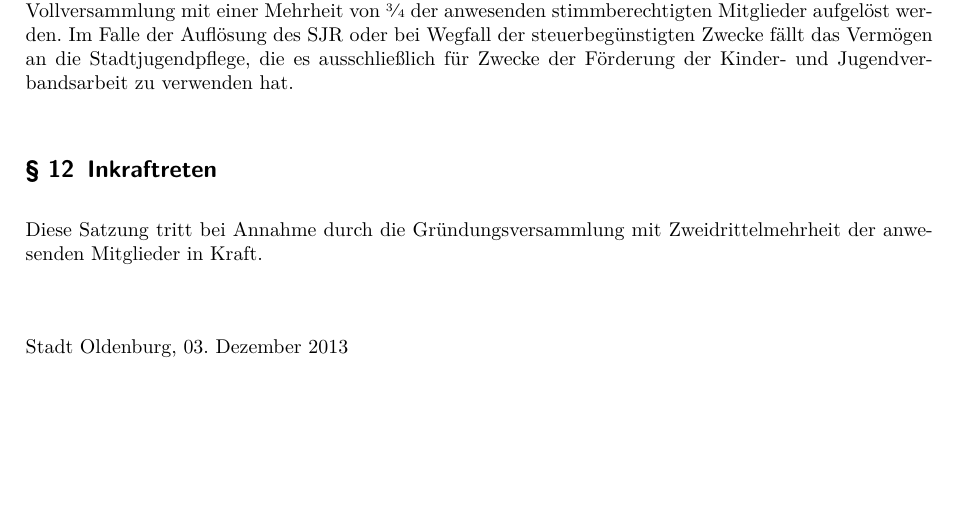
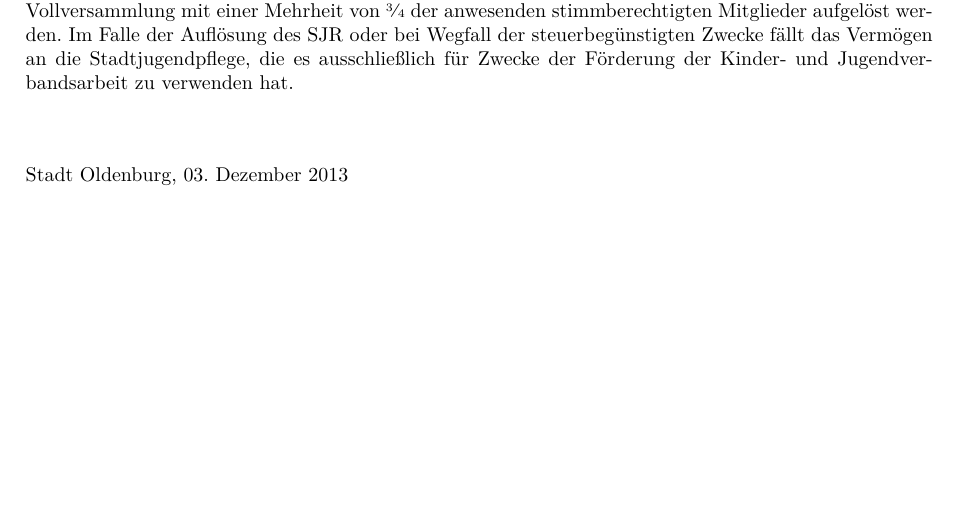
Before and after one commit to sjrol/Satzung, a LaTeX document (Satzung.tex): part of page 5 of 5, cut so that both start at the same text. Compiled offline with pdfLaTeX; an older LaTeX class or package is replaced by its successor.

Commit message:
Änderung Artikel 12: Entfernt. Eine neue Satzung tritt erst mit Eintragung ins Vereinsregister in Kraft. Dieser Artikel trifft eine falsche Aussage (§ 71 BGB).

```diff
--- a/Satzung.tex
+++ b/Satzung.tex
@@ -164,9 +164,6 @@ Der Antrag auf Ausschluss kann vom Vorstand, dem HA oder von einem Drittel der M
 Der Stadtjugendring Oldenburg~e.\,V. kann nur auf einer eigens hierzu einberufenen außerordentlichen Vollversammlung mit einer Mehrheit von \sfrac{3}{4} der anwesenden stimmberechtigten Mitglieder aufgelöst werden.
 Im Falle der Auflösung des SJR oder bei Wegfall der steuerbegünstigten Zwecke fällt das Vermögen an die Stadtjugendpflege, die es ausschließlich für Zwecke der Förderung der Kinder- und Jugendverbandsarbeit zu verwenden hat.
 
-\Clause{title=Inkraftreten}
-Diese Satzung tritt bei Annahme durch die Gründungsversammlung mit Zweidrittelmehrheit der anwesenden Mitglieder in Kraft.
-
 \end{contract}
 \vspace{1cm}
 Stadt Oldenburg, 03. Dezember 2013
```
Also changed, not shown: Satzung.pdf.
